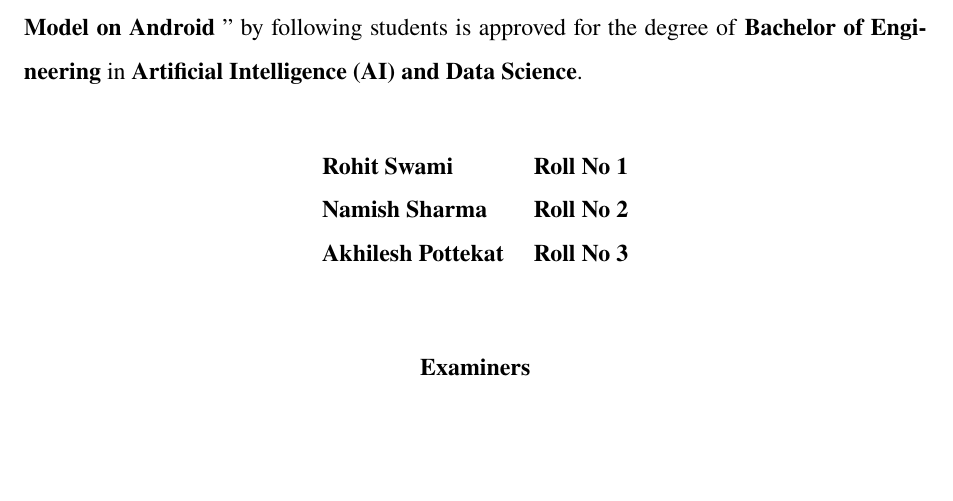
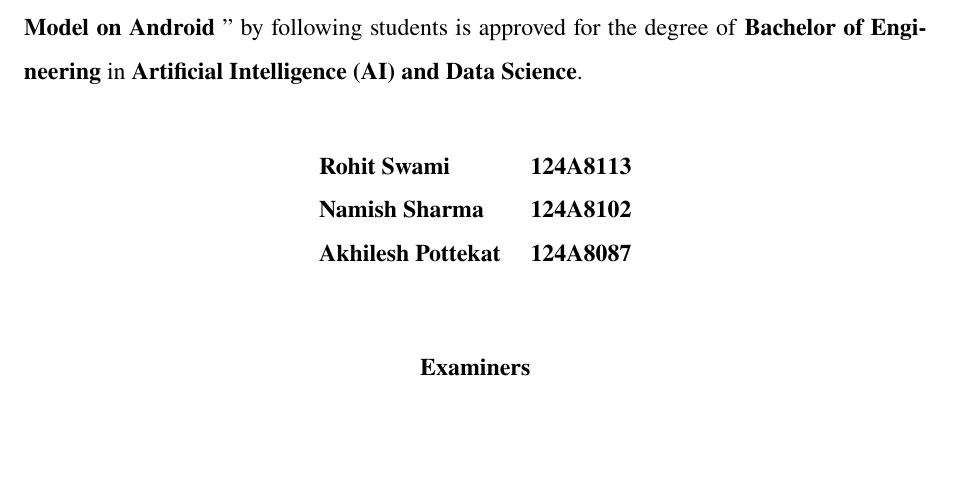
Before and after one commit to RohitSwami33/LLM, a LaTeX thesis (MiniProject_Report_QwenAndroid/main.tex): part of page 3 of 39, cut so that both start at the same text. The pictures show the PDF file MiniProject_Report_QwenAndroid/main.pdf that the author committed with the source.

Commit message:
docs: fill student names, guide, roll numbers in mini-project report

```diff
--- a/MiniProject_Report_QwenAndroid/main.tex
+++ b/MiniProject_Report_QwenAndroid/main.tex
@@ -121,9 +121,9 @@
     \vspace{0.5cm}
  \begin{spacing}{1.2}
     {\large
-    Rohit Swami \quad Roll No 1\\[6pt]
-    Namish Sharma  \quad Roll No 2\\[6pt]
-    Akhilesh Pottekat  \quad Roll No 3
+    Rohit Swami \quad 124A8113\\[6pt]
+    Namish Sharma  \quad 124A8102\\[6pt]
+    Akhilesh Pottekat  \quad 124A8087
     }
 \end{spacing}
 \vspace{0.25cm}
@@ -153,9 +153,9 @@ This is to certify that the project entitled \textbf{``On-Device Conversational
 
 \begin{center}
 \begin{tabular}{lll}
-    Rohit Swami \hfill & Roll No 1 \\
-    Namish Sharma \hfill & Roll No 2 \\
-    Akhilesh Pottekat \hfill & Roll No 3 \\
+    Rohit Swami \hfill & 124A8113 \\
+    Namish Sharma \hfill & 124A8102 \\
+    Akhilesh Pottekat \hfill & 124A8087 \\
 \end{tabular}
 \end{center}
 \vspace{1.5cm}
@@ -178,9 +178,9 @@ This is to certify that the project entitled \textbf{``On-Device Conversational
 This Mini Project entitled `` \textbf{On-Device Conversational AI with a Post-Trained Qwen3.5 Model on Android} '' by following students is approved for the degree of \textbf{Bachelor of Engineering }in \textbf{Artificial Intelligence (AI) and Data Science}. \\
 \begin{center}
 \begin{tabular}{lll}
-    \textbf{Rohit Swami} \hfill & \textbf{Roll No 1} \\
-    \textbf{Namish Sharma} \hfill & \textbf{Roll No 2} \\
-    \textbf{Akhilesh Pottekat} \hfill & \textbf{Roll No 3} \\
+    \textbf{Rohit Swami} \hfill & \textbf{124A8113} \\
+    \textbf{Namish Sharma} \hfill & \textbf{124A8102} \\
+    \textbf{Akhilesh Pottekat} \hfill & \textbf{124A8087} \\
 \end{tabular}
 \end{center}
 
```
Also changed, not shown: MiniProject_Report_QwenAndroid/main.pdf.
